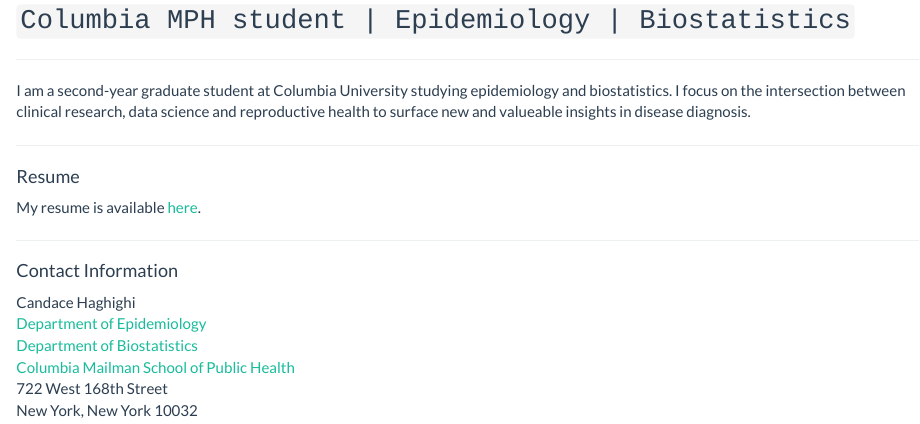
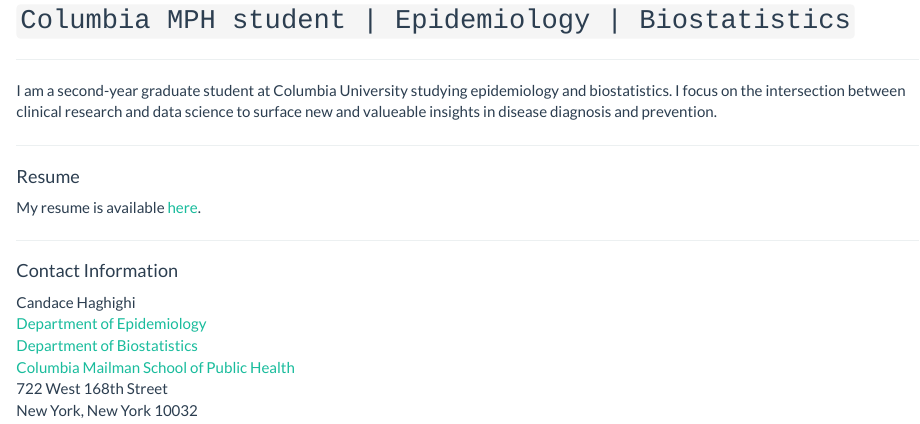
Before and after one commit to candacehaghighi/candacehaghighi.github.io, an R Markdown document (index.Rmd): the page in a window 1100 px wide, from 270 px down. Rendered offline with R 4.5, knitr and Pandoc, with nearby package versions; a font, style sheet, LaTeX package, included part or bibliography that could not be used is replaced or left out.

Commit message:
Updates to index page text.

```diff
--- a/index.Rmd
+++ b/index.Rmd
@@ -13,7 +13,7 @@
 
 ***
 
-I am a second-year graduate student at Columbia University studying epidemiology and biostatistics. I focus on the intersection between clinical research, data science and reproductive health to surface new and valueable insights in disease diagnosis.
+I am a second-year graduate student at Columbia University studying epidemiology and biostatistics. I focus on the intersection between clinical research and data science to surface new and valueable insights in disease diagnosis and prevention.
 
 ***
 
```
Also changed, not shown: index.html.
